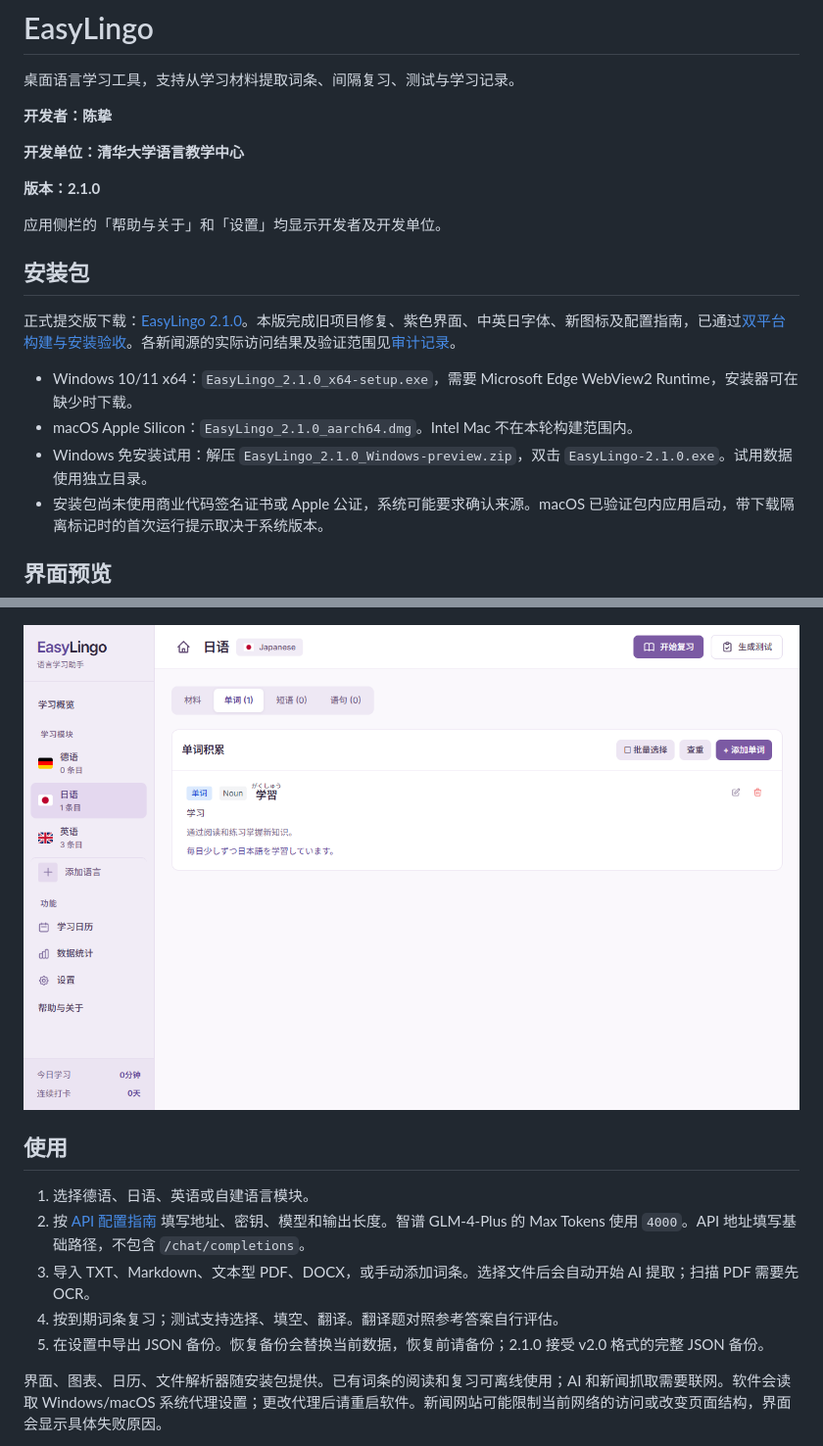
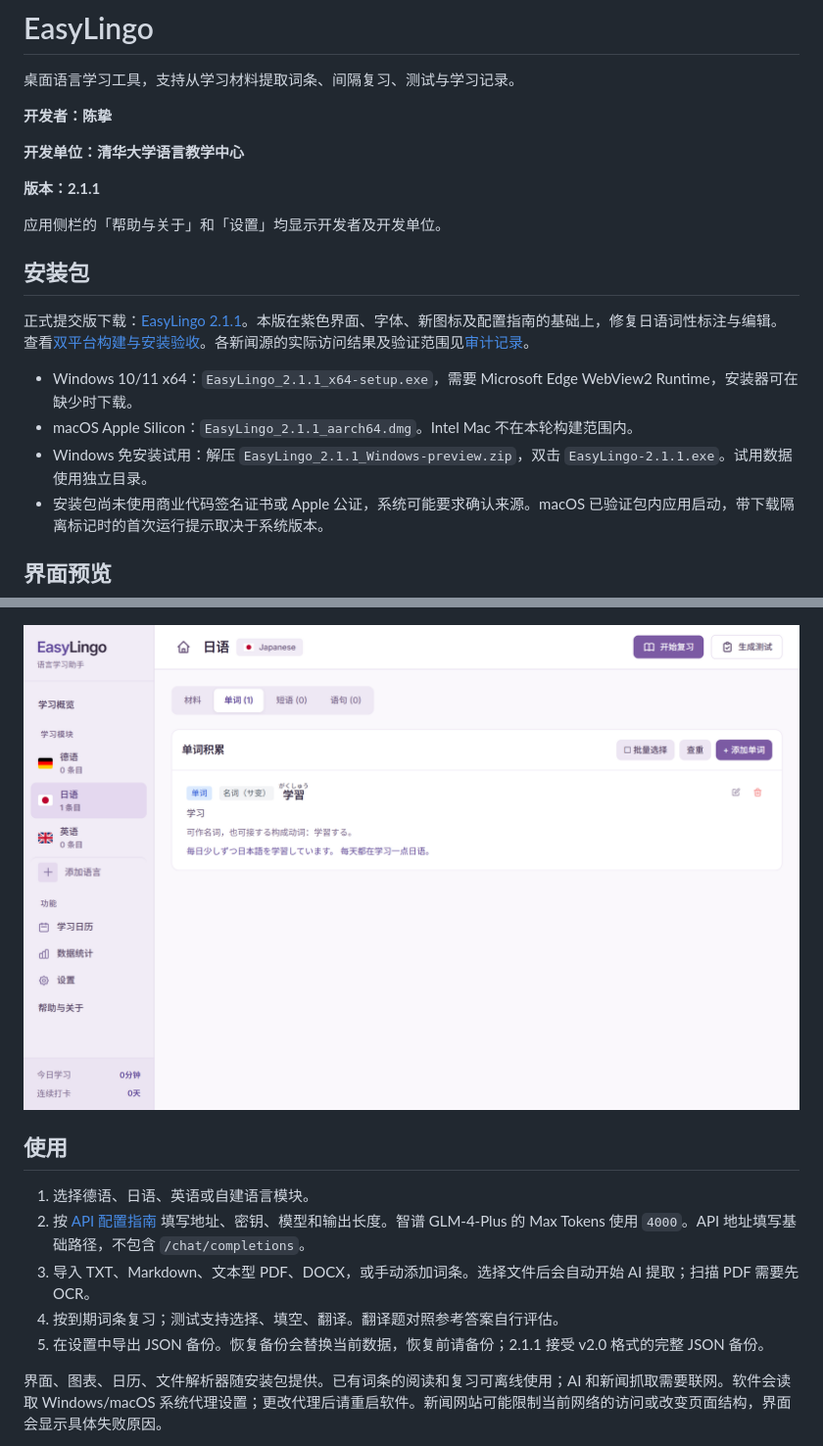
Before and after one commit to ReoNa0216/EasyLingo, a Markdown page: README.md, 2 parts joined by grey strips. Shown at 98% size. GitHub-like rendering; pictures changed too: docs/images/japanese.png.

Commit message:
Document verified 2.1.1 release and Japanese terminology [skip ci]

```diff
--- a/README.md
+++ b/README.md
@@ -6,17 +6,17 @@
 
 **开发单位：清华大学语言教学中心**
 
-**版本：2.1.0**
+**版本：2.1.1**
 
 应用侧栏的「帮助与关于」和「设置」均显示开发者及开发单位。
 
 ## 安装包
 
-正式提交版下载：[EasyLingo 2.1.0](https://github.com/ReoNa0216/EasyLingo/releases/tag/v2.1.0)。本版完成旧项目修复、紫色界面、中英日字体、新图标及配置指南，已通过[双平台构建与安装验收](https://github.com/ReoNa0216/EasyLingo/actions/runs/43853836214)。各新闻源的实际访问结果及验证范围见[审计记录](docs/submission-audit.md)。
+正式提交版下载：[EasyLingo 2.1.1](https://github.com/ReoNa0216/EasyLingo/releases/tag/v2.1.1)。本版在紫色界面、字体、新图标及配置指南的基础上，修复日语词性标注与编辑。查看[双平台构建与安装验收](https://github.com/ReoNa0216/EasyLingo/actions/runs/43876855049)。各新闻源的实际访问结果及验证范围见[审计记录](docs/submission-audit.md)。
 
-- Windows 10/11 x64：`EasyLingo_2.1.0_x64-setup.exe`，需要 Microsoft Edge WebView2 Runtime，安装器可在缺少时下载。
-- macOS Apple Silicon：`EasyLingo_2.1.0_aarch64.dmg`。Intel Mac 不在本轮构建范围内。
-- Windows 免安装试用：解压 `EasyLingo_2.1.0_Windows-preview.zip`，双击 `EasyLingo-2.1.0.exe`。试用数据使用独立目录。
+- Windows 10/11 x64：`EasyLingo_2.1.1_x64-setup.exe`，需要 Microsoft Edge WebView2 Runtime，安装器可在缺少时下载。
+- macOS Apple Silicon：`EasyLingo_2.1.1_aarch64.dmg`。Intel Mac 不在本轮构建范围内。
+- Windows 免安装试用：解压 `EasyLingo_2.1.1_Windows-preview.zip`，双击 `EasyLingo-2.1.1.exe`。试用数据使用独立目录。
 - 安装包尚未使用商业代码签名证书或 Apple 公证，系统可能要求确认来源。macOS 已验证包内应用启动，带下载隔离标记时的首次运行提示取决于系统版本。
 
 ## 界面预览
@@ -33,7 +33,7 @@
 2. 按 [API 配置指南](docs/api-configuration.md) 填写地址、密钥、模型和输出长度。智谱 GLM-4-Plus 的 Max Tokens 使用 `4000`。API 地址填写基础路径，不包含 `/chat/completions`。
 3. 导入 TXT、Markdown、文本型 PDF、DOCX，或手动添加词条。选择文件后会自动开始 AI 提取；扫描 PDF 需要先 OCR。
 4. 按到期词条复习；测试支持选择、填空、翻译。翻译题对照参考答案自行评估。
-5. 在设置中导出 JSON 备份。恢复备份会替换当前数据，恢复前请备份；2.1.0 接受 v2.0 格式的完整 JSON 备份。
+5. 在设置中导出 JSON 备份。恢复备份会替换当前数据，恢复前请备份；2.1.1 接受 v2.0 格式的完整 JSON 备份。
 
 界面、图表、日历、文件解析器随安装包提供。已有词条的阅读和复习可离线使用；AI 和新闻抓取需要联网。软件会读取 Windows/macOS 系统代理设置；更改代理后请重启软件。新闻网站可能限制当前网络的访问或改变页面结构，界面会显示具体失败原因。
 
```
Also changed, not shown: other parts of README.md (+11 -1 lines), docs/api-configuration.md (+1 -1 lines), docs/submission-audit.md (+20 -1 lines), 2 other files.
